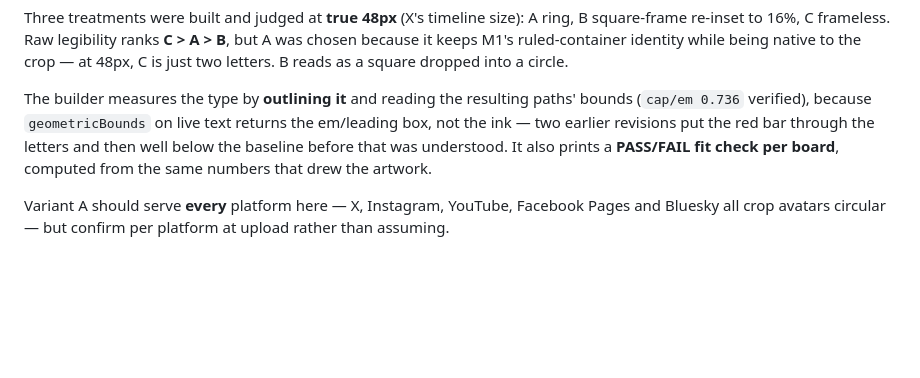
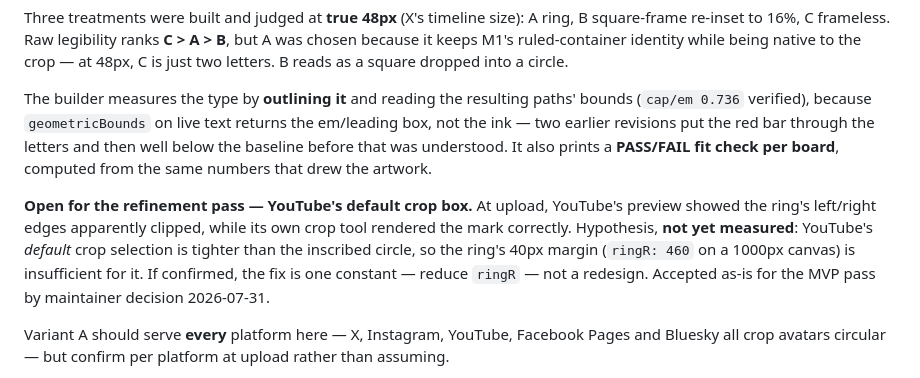
Before and after one commit to Jared-Godar/audio-lab, a Markdown page: docs/social-handle-availability-and-registration.md, the part around the change. Rendered like a GitHub page; blank space fills up the shorter version.

Commit message:
WIP: note YouTube default-crop hypothesis for the avatar refinement pass (PR to follow)

```diff
--- a/docs/social-handle-availability-and-registration.md
+++ b/docs/social-handle-availability-and-registration.md
@@ -439,6 +439,14 @@ em/leading box, not the ink — two earlier revisions put the red bar through th
 and then well below the baseline before that was understood. It also prints a
 **PASS/FAIL fit check per board**, computed from the same numbers that drew the artwork.
 
+**Open for the refinement pass — YouTube's default crop box.** At upload, YouTube's
+preview showed the ring's left/right edges apparently clipped, while its own crop
+tool rendered the mark correctly. Hypothesis, **not yet measured**: YouTube's
+*default* crop selection is tighter than the inscribed circle, so the ring's 40px
+margin (`ringR: 460` on a 1000px canvas) is insufficient for it. If confirmed, the
+fix is one constant — reduce `ringR` — not a redesign. Accepted as-is for the MVP
+pass by maintainer decision 2026-07-31.
+
 Variant A should serve **every** platform here — X, Instagram, YouTube, Facebook Pages
 and Bluesky all crop avatars circular — but confirm per platform at upload rather than
 assuming.
```
